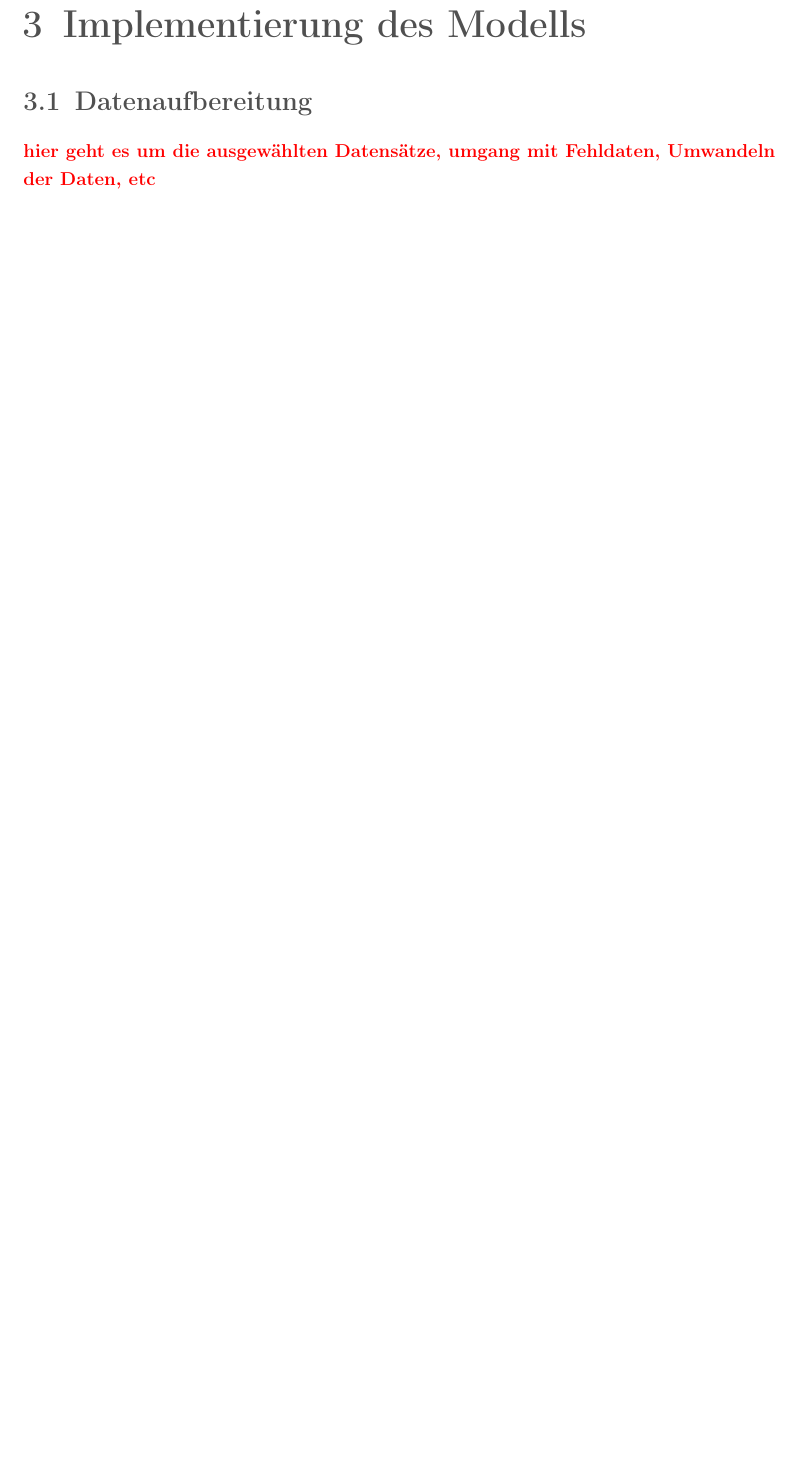
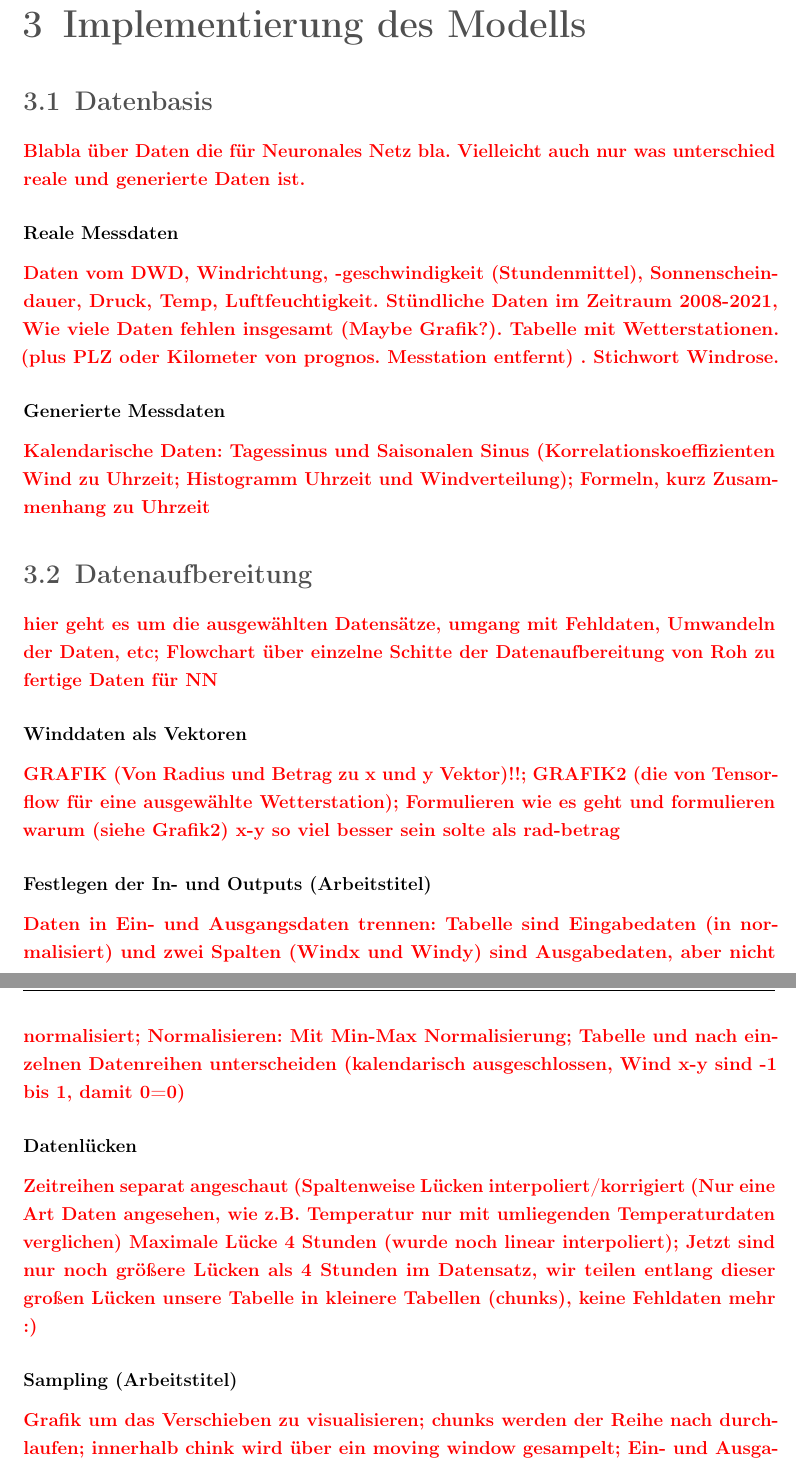
Before and after one commit to leuchtum/cse-seminar-windprognose, a LaTeX document (dokumentation/seminararbeit.tex): part of page 5 of 11 before the commit and two parts of pages 5 and 6 of 13 after it, the two joined at a grey line, cut so that both start at the same text, the shorter picture padded with empty space. Compiled offline with pdfLaTeX.

Commit message:
Mehr Kommentare in leuchtenden rot

```diff
--- a/dokumentation/seminararbeit.tex
+++ b/dokumentation/seminararbeit.tex
@@ -206,9 +208,46 @@ Der Einfluss von weiteren umliegenden Wetterstationen soll auch berücksichtigt
 
 \chapter{Implementierung des Modells}
 
+\section{Datenbasis}
+\highlight{Blabla über Daten die für Neuronales Netz bla. Vielleicht auch nur was unterschied reale und generierte Daten ist.}
+
+\subsubsection{Reale Messdaten}
+\highlight{Daten vom DWD, Windrichtung, -geschwindigkeit (Stundenmittel), Sonnenscheindauer, Druck, Temp, Luftfeuchtigkeit.
+Stündliche Daten im Zeitraum 2008-2021, Wie viele Daten fehlen insgesamt (Maybe Grafik?).
+Tabelle mit Wetterstationen. (plus PLZ oder Kilometer von prognos. Messtation entfernt) .
+Stichwort Windrose.}
+
+\subsubsection{Generierte Messdaten}
+\highlight{Kalendarische Daten: Tagessinus und Saisonalen Sinus (Korrelationskoeffizienten Wind zu Uhrzeit; Histogramm Uhrzeit und Windverteilung);
+Formeln, kurz Zusammenhang zu Uhrzeit}
+
+
 \section{Datenaufbereitung}
 \highlight{hier geht es um die ausgewählten Datensätze, umgang mit Fehldaten,
-Umwandeln der Daten, etc}
+Umwandeln der Daten, etc;
+Flowchart über einzelne Schitte der Datenaufbereitung von Roh zu fertige Daten für NN}
+
+\subsubsection{Winddaten als Vektoren}
+\highlight{GRAFIK (Von Radius und Betrag zu x und y Vektor)!!;
+GRAFIK2 (die von Tensorflow für eine ausgewählte Wetterstation);
+Formulieren wie es geht und formulieren warum (siehe Grafik2) x-y so viel besser sein solte als rad-betrag}
+
+\subsubsection{Festlegen der In- und Outputs (Arbeitstitel)}
+\highlight{Daten in Ein- und Ausgangsdaten trennen: Tabelle sind Eingabedaten (in normalisiert) und zwei Spalten (Windx und Windy) sind Ausgabedaten, aber nicht normalisiert;
+Normalisieren: Mit  Min-Max Normalisierung; Tabelle und nach einzelnen Datenreihen unterscheiden (kalendarisch ausgeschlossen, Wind x-y sind -1 bis 1, damit 0=0)}
+
+\subsubsection{Datenlücken}
+\highlight{Zeitreihen separat angeschaut (Spaltenweise Lücken interpoliert/korrigiert (Nur eine Art Daten angesehen, wie z.B. Temperatur nur mit umliegenden Temperaturdaten verglichen)
+Maximale Lücke 4 Stunden (wurde noch linear interpoliert);
+Jetzt sind nur noch größere Lücken als 4 Stunden im Datensatz, wir teilen entlang dieser großen Lücken unsere Tabelle in kleinere Tabellen (chunks), keine Fehldaten mehr :)}
+
+\subsubsection{Sampling (Arbeitstitel)}
+\highlight{Grafik um das Verschieben zu visualisieren; chunks werden der Reihe nach durchlaufen;
+innerhalb chink wird über ein moving window gesampelt; Ein- und Ausgabefesnter sind verschoben (zeitlich);
+Details: wie lange sind die Fenster, wie hoch, Größendefinition, bla}
+
+\subsubsection{Datenaufteilung (Arbeitstitel)}
+\highlight{*}
 
 \section{Entwicklung und Trainieren des Neuronalen Netzes}
 \highlight{Hier ist Platz für alles, was mit der implementierung des eigentlichen Modells zu tun hat.
```
Also changed, not shown: dokumentation/seminararbeit.tex (4 more changed lines).
